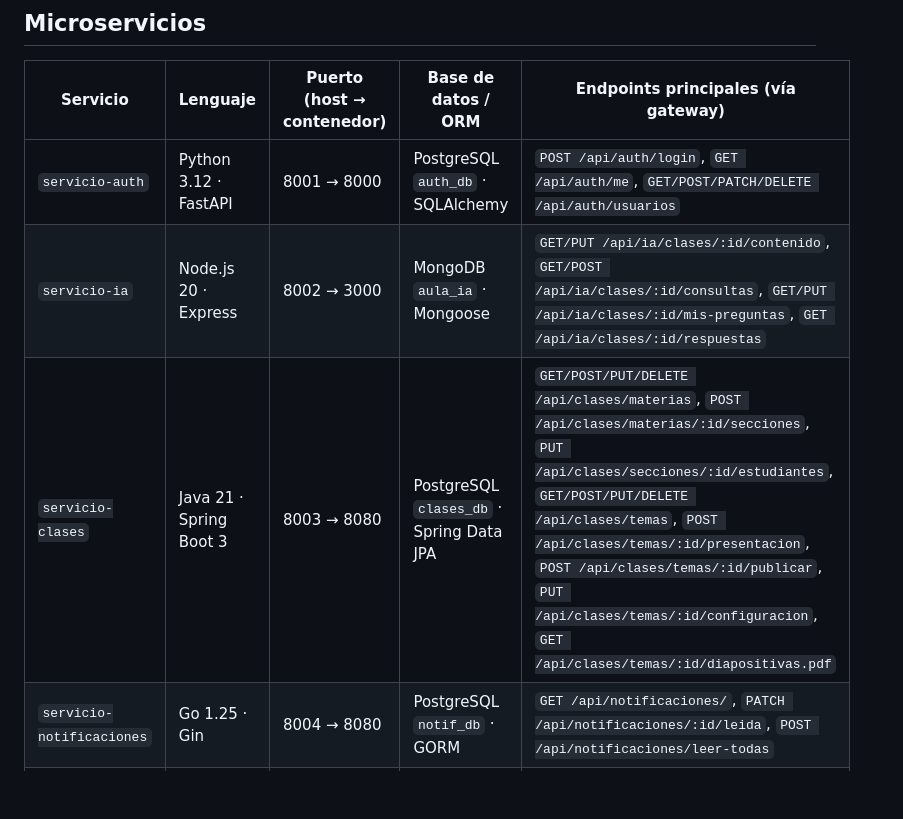
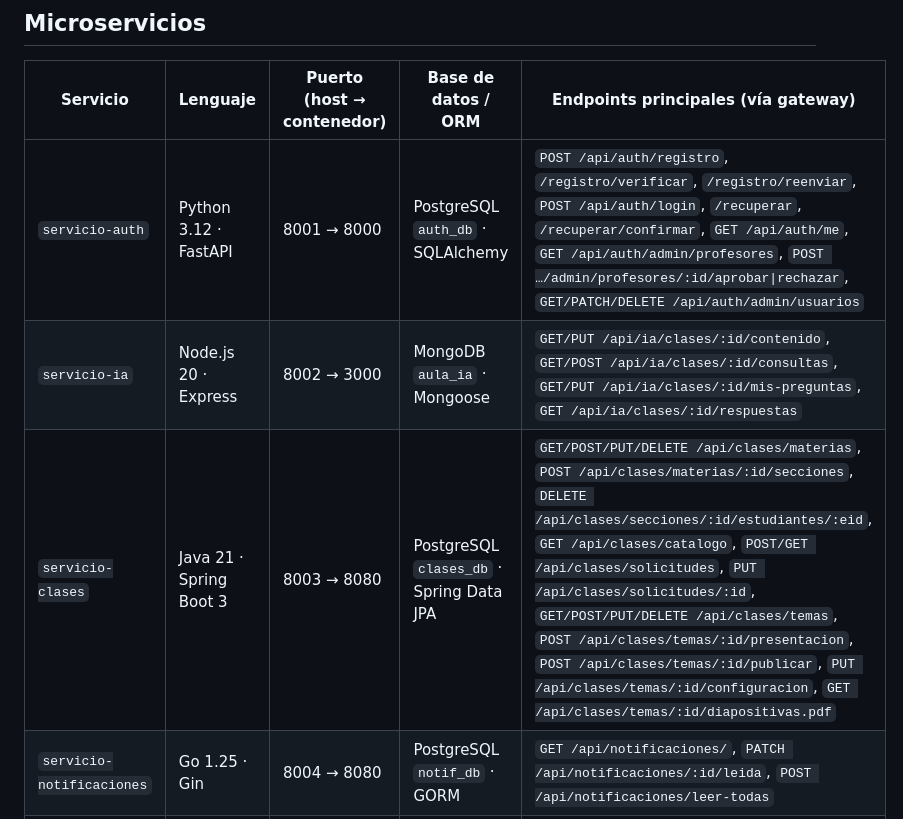
Before and after one commit to felixxcito/proyecto-final-felix-arocha, a Markdown page: README.md, the part around the change. Drawn GitHub-style; blank space fills up the shorter version.

Commit message:
docs: README con los endpoints nuevos de usuarios y solicitudes
Tabla de microservicios: registro y verificacion, recuperar clave, endpoints del admin, catalogo y solicitudes. Se quitan los de crear usuarios a mano y la inscripcion manual.

Co-Authored-By: Claude Sonnet 5.5 <noreply@anthropic.com>

```diff
--- a/README.md
+++ b/README.md
@@ -60,9 +60,9 @@ Redes de Docker: `backend` (bases de datos, Mailpit y servicios) y `frontend` (g
 
 | Servicio | Lenguaje | Puerto (host → contenedor) | Base de datos / ORM | Endpoints principales (vía gateway) |
 |---|---|---|---|---|
-| `servicio-auth` | Python 3.12 · FastAPI | 8001 → 8000 | PostgreSQL `auth_db` · SQLAlchemy | `POST /api/auth/login`, `GET /api/auth/me`, `GET/POST/PATCH/DELETE /api/auth/usuarios` |
+| `servicio-auth` | Python 3.12 · FastAPI | 8001 → 8000 | PostgreSQL `auth_db` · SQLAlchemy | `POST /api/auth/registro`, `/registro/verificar`, `/registro/reenviar`, `POST /api/auth/login`, `/recuperar`, `/recuperar/confirmar`, `GET /api/auth/me`, `GET /api/auth/admin/profesores`, `POST …/admin/profesores/:id/aprobar\|rechazar`, `GET/PATCH/DELETE /api/auth/admin/usuarios` |
 | `servicio-ia` | Node.js 20 · Express | 8002 → 3000 | MongoDB `aula_ia` · Mongoose | `GET/PUT /api/ia/clases/:id/contenido`, `GET/POST /api/ia/clases/:id/consultas`, `GET/PUT /api/ia/clases/:id/mis-preguntas`, `GET /api/ia/clases/:id/respuestas` |
-| `servicio-clases` | Java 21 · Spring Boot 3 | 8003 → 8080 | PostgreSQL `clases_db` · Spring Data JPA | `GET/POST/PUT/DELETE /api/clases/materias`, `POST /api/clases/materias/:id/secciones`, `PUT /api/clases/secciones/:id/estudiantes`, `GET/POST/PUT/DELETE /api/clases/temas`, `POST /api/clases/temas/:id/presentacion`, `POST /api/clases/temas/:id/publicar`, `PUT /api/clases/temas/:id/configuracion`, `GET /api/clases/temas/:id/diapositivas.pdf` |
+| `servicio-clases` | Java 21 · Spring Boot 3 | 8003 → 8080 | PostgreSQL `clases_db` · Spring Data JPA | `GET/POST/PUT/DELETE /api/clases/materias`, `POST /api/clases/materias/:id/secciones`, `DELETE /api/clases/secciones/:id/estudiantes/:eid`, `GET /api/clases/catalogo`, `POST/GET /api/clases/solicitudes`, `PUT /api/clases/solicitudes/:id`, `GET/POST/PUT/DELETE /api/clases/temas`, `POST /api/clases/temas/:id/presentacion`, `POST /api/clases/temas/:id/publicar`, `PUT /api/clases/temas/:id/configuracion`, `GET /api/clases/temas/:id/diapositivas.pdf` |
 | `servicio-notificaciones` | Go 1.25 · Gin | 8004 → 8080 | PostgreSQL `notif_db` · GORM | `GET /api/notificaciones/`, `PATCH /api/notificaciones/:id/leida`, `POST /api/notificaciones/leer-todas` |
 | `gateway` | Nginx | **443** → 443 (el 80 redirige a HTTPS) | — | Frontend + `/api/*` |
 | `mailpit` | — | 8025 → 8025 | — | Bandeja de correos de prueba |
```
